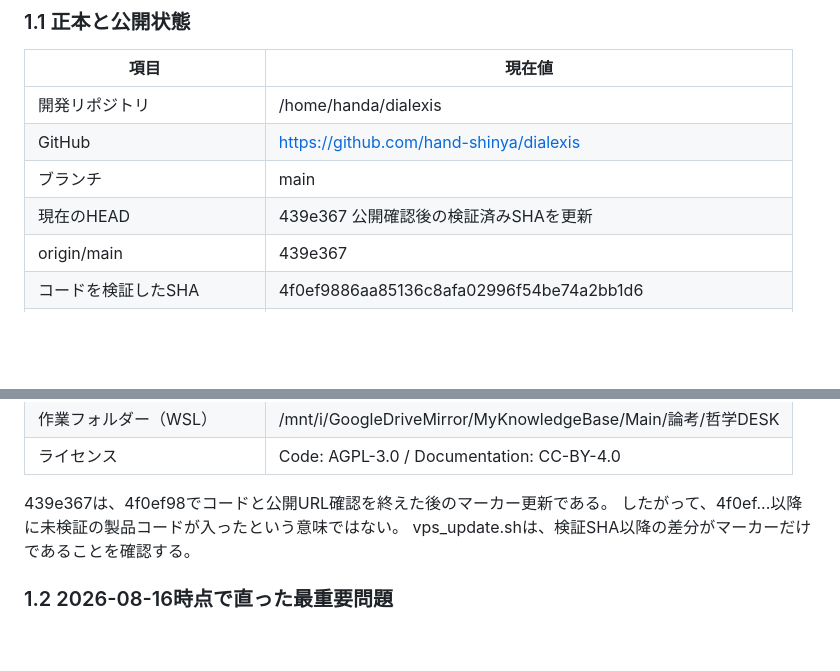
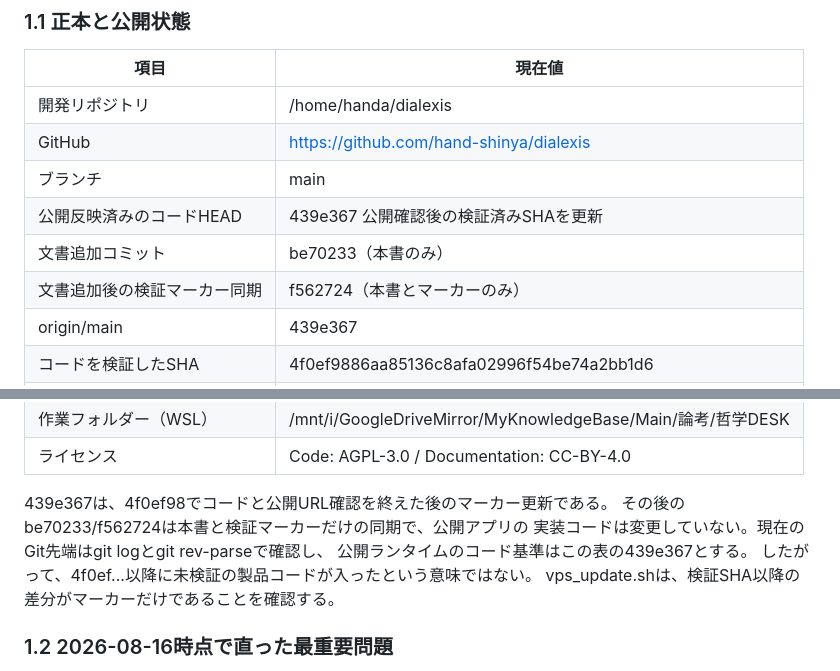
Before and after one commit to hand-shinya/dialexis, a Markdown page: DIALEXIS_PROJECT_MASTER_HANDOFF_20260816.md, 2 parts joined by grey strips. Drawn GitHub-style; blank space fills up the shorter version.

Commit message:
公開コードと文書同期状態を引継ぎへ明記

```diff
--- a/DIALEXIS_PROJECT_MASTER_HANDOFF_20260816.md
+++ b/DIALEXIS_PROJECT_MASTER_HANDOFF_20260816.md
@@ -21,7 +21,9 @@ Dialexis_再現継承ガイド、2026-08-11の全景クリック検証資料を
 | 開発リポジトリ | /home/handa/dialexis |
 | GitHub | https://github.com/hand-shinya/dialexis |
 | ブランチ | main |
-| 現在のHEAD | 439e367 公開確認後の検証済みSHAを更新 |
+| 公開反映済みのコードHEAD | 439e367 公開確認後の検証済みSHAを更新 |
+| 文書追加コミット | be70233（本書のみ） |
+| 文書追加後の検証マーカー同期 | f562724（本書とマーカーのみ） |
 | origin/main | 439e367 |
 | コードを検証したSHA | 4f0ef9886aa85136c8afa02996f54be74a2bb1d6 |
 | 検証マーカー | deploy/verified_sha.txt |
@@ -33,6 +35,9 @@ Dialexis_再現継承ガイド、2026-08-11の全景クリック検証資料を
 | ライセンス | Code: AGPL-3.0 / Documentation: CC-BY-4.0 |
 
 439e367は、4f0ef98でコードと公開URL確認を終えた後のマーカー更新である。
+その後のbe70233/f562724は本書と検証マーカーだけの同期で、公開アプリの
+実装コードは変更していない。現在のGit先端はgit logとgit rev-parseで確認し、
+公開ランタイムのコード基準はこの表の439e367とする。
 したがって、4f0ef...以降に未検証の製品コードが入ったという意味ではない。
 vps_update.shは、検証SHA以降の差分がマーカーだけであることを確認する。
 
```
